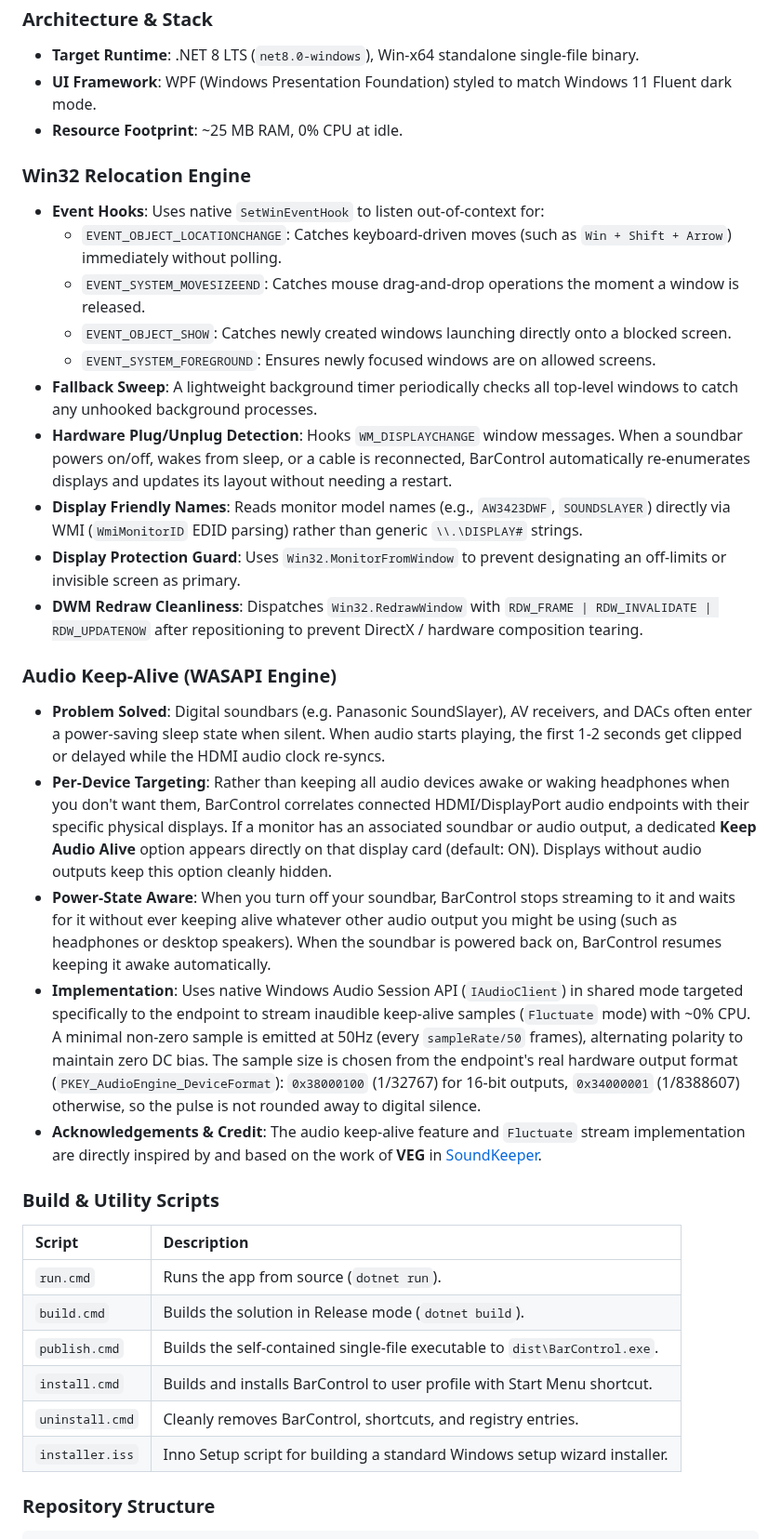
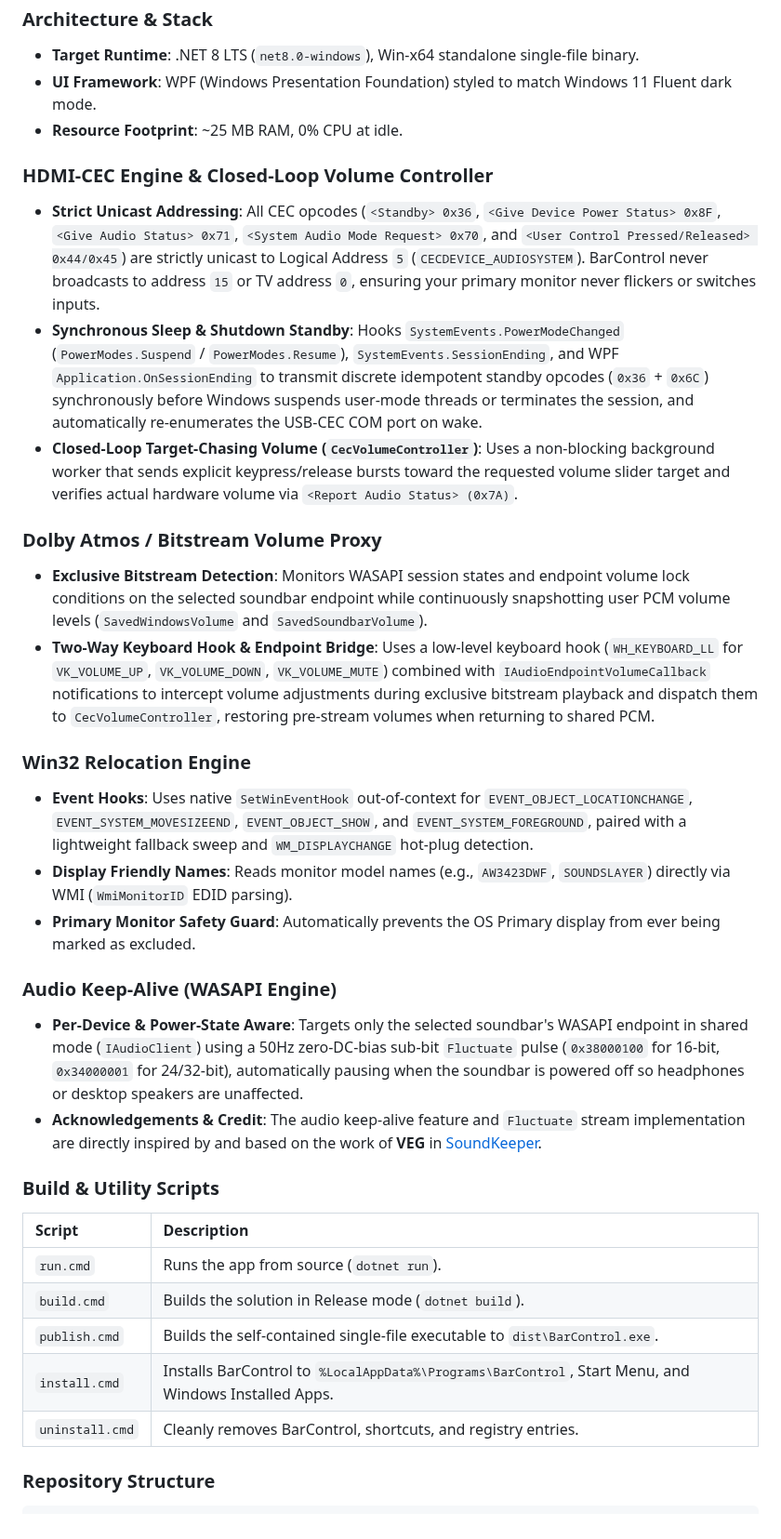
Before and after one commit to goldcd/BarControl, a Markdown page: README.md, the part around one of its changes. Shown at 93% size. GitHub-like rendering.

````diff
--- a/README.md
+++ b/README.md
@@ -92,23 +97,22 @@ For anyone interested in the implementation details:
 - **UI Framework**: WPF (Windows Presentation Foundation) styled to match Windows 11 Fluent dark mode.
 - **Resource Footprint**: ~25 MB RAM, 0% CPU at idle.
 
+### HDMI-CEC Engine & Closed-Loop Volume Controller
+- **Strict Unicast Addressing**: All CEC opcodes (`<Standby> 0x36`, `<Give Device Power Status> 0x8F`, `<Give Audio Status> 0x71`, `<System Audio Mode Request> 0x70`, and `<User Control Pressed/Released> 0x44/0x45`) are strictly unicast to Logical Address `5` (`CECDEVICE_AUDIOSYSTEM`). BarControl never broadcasts to address `15` or TV address `0`, ensuring your primary monitor never flickers or switches inputs.
+- **Synchronous Sleep & Shutdown Standby**: Hooks `SystemEvents.PowerModeChanged` (`PowerModes.Suspend` / `PowerModes.Resume`), `SystemEvents.SessionEnding`, and WPF `Application.OnSessionEnding` to transmit discrete idempotent standby opcodes (`0x36` + `0x6C`) synchronously before Windows suspends user-mode threads or terminates the session, and automatically re-enumerates the USB-CEC COM port on wake.
+- **Closed-Loop Target-Chasing Volume (`CecVolumeController`)**: Uses a non-blocking background worker that sends explicit keypress/release bursts toward the requested volume slider target and verifies actual hardware volume via `<Report Audio Status> (0x7A)`.
+
+### Dolby Atmos / Bitstream Volume Proxy
+- **Exclusive Bitstream Detection**: Monitors WASAPI session states and endpoint volume lock conditions on the selected soundbar endpoint while continuously snapshotting user PCM volume levels (`SavedWindowsVolume` and `SavedSoundbarVolume`).
+- **Two-Way Keyboard Hook & Endpoint Bridge**: Uses a low-level keyboard hook (`WH_KEYBOARD_LL` for `VK_VOLUME_UP`, `VK_VOLUME_DOWN`, `VK_VOLUME_MUTE`) combined with `IAudioEndpointVolumeCallback` notifications to intercept volume adjustments during exclusive bitstream playback and dispatch them to `CecVolumeController`, restoring pre-stream volumes when returning to shared PCM.
+
 ### Win32 Relocation Engine
-- **Event Hooks**: Uses native `SetWinEventHook` to listen out-of-context for:
-  - `EVENT_OBJECT_LOCATIONCHANGE`: Catches keyboard-driven moves (such as `Win + Shift + Arrow`) immediately without polling.
-  - `EVENT_SYSTEM_MOVESIZEEND`: Catches mouse drag-and-drop operations the moment a window is released.
-  - `EVENT_OBJECT_SHOW`: Catches newly created windows launching directly onto a blocked screen.
-  - `EVENT_SYSTEM_FOREGROUND`: Ensures newly focused windows are on allowed screens.
-- **Fallback Sweep**: A lightweight background timer periodically checks all top-level windows to catch any unhooked background processes.
-- **Hardware Plug/Unplug Detection**: Hooks `WM_DISPLAYCHANGE` window messages. When a soundbar powers on/off, wakes from sleep, or a cable is reconnected, BarControl automatically re-enumerates displays and updates its layout without needing a restart.
-- **Display Friendly Names**: Reads monitor model names (e.g., `AW3423DWF`, `SOUNDSLAYER`) directly via WMI (`WmiMonitorID` EDID parsing) rather than generic `\\.\DISPLAY#` strings.
-- **Display Protection Guard**: Uses `Win32.MonitorFromWindow` to prevent designating an off-limits or invisible screen as primary.
-- **DWM Redraw Cleanliness**: Dispatches `Win32.RedrawWindow` with `RDW_FRAME | RDW_INVALIDATE | RDW_UPDATENOW` after repositioning to prevent DirectX / hardware composition tearing.
+- **Event Hooks**: Uses native `SetWinEventHook` out-of-context for `EVENT_OBJECT_LOCATIONCHANGE`, `EVENT_SYSTEM_MOVESIZEEND`, `EVENT_OBJECT_SHOW`, and `EVENT_SYSTEM_FOREGROUND`, paired with a lightweight fallback sweep and `WM_DISPLAYCHANGE` hot-plug detection.
+- **Display Friendly Names**: Reads monitor model names (e.g., `AW3423DWF`, `SOUNDSLAYER`) directly via WMI (`WmiMonitorID` EDID parsing).
+- **Primary Monitor Safety Guard**: Automatically prevents the OS Primary display from ever being marked as excluded.
 
 ### Audio Keep-Alive (WASAPI Engine)
-- **Problem Solved**: Digital soundbars (e.g. Panasonic SoundSlayer), AV receivers, and DACs often enter a power-saving sleep state when silent. When audio starts playing, the first 1-2 seconds get clipped or delayed while the HDMI audio clock re-syncs.
-- **Per-Device Targeting**: Rather than keeping all audio devices awake or waking headphones when you don't want them, BarControl correlates connected HDMI/DisplayPort audio endpoints with their specific physical displays. If a monitor has an associated soundbar or audio output, a dedicated **Keep Audio Alive** option appears directly on that display card (default: ON). Displays without audio outputs keep this option cleanly hidden.
-- **Power-State Aware**: When you turn off your soundbar, BarControl stops streaming to it and waits for it without ever keeping alive whatever other audio output you might be using (such as headphones or desktop speakers). When the soundbar is powered back on, BarControl resumes keeping it awake automatically.
-- **Implementation**: Uses native Windows Audio Session API (`IAudioClient`) in shared mode targeted specifically to the endpoint to stream inaudible keep-alive samples (`Fluctuate` mode) with ~0% CPU. A minimal non-zero sample is emitted at 50Hz (every `sampleRate/50` frames), alternating polarity to maintain zero DC bias. The sample size is chosen from the endpoint's real hardware output format (`PKEY_AudioEngine_DeviceFormat`): `0x38000100` (1/32767) for 16-bit outputs, `0x34000001` (1/8388607) otherwise, so the pulse is not rounded away to digital silence.
+- **Per-Device & Power-State Aware**: Targets only the selected soundbar's WASAPI endpoint in shared mode (`IAudioClient`) using a 50Hz zero-DC-bias sub-bit `Fluctuate` pulse (`0x38000100` for 16-bit, `0x34000001` for 24/32-bit), automatically pausing when the soundbar is powered off so headphones or desktop speakers are unaffected.
 - **Acknowledgements & Credit**: The audio keep-alive feature and `Fluctuate` stream implementation are directly inspired by and based on the work of **VEG** in [SoundKeeper](https://github.com/vrubleg/soundkeeper).
 
 ### Build & Utility Scripts
@@ -117,9 +121,8 @@ For anyone interested in the implementation details:
 | `run.cmd` | Runs the app from source (`dotnet run`). |
 | `build.cmd` | Builds the solution in Release mode (`dotnet build`). |
 | `publish.cmd` | Builds the self-contained single-file executable to `dist\BarControl.exe`. |
-| `install.cmd` | Builds and installs BarControl to user profile with Start Menu shortcut. |
+| `install.cmd` | Installs BarControl to `%LocalAppData%\Programs\BarControl`, Start Menu, and Windows Installed Apps. |
 | `uninstall.cmd` | Cleanly removes BarControl, shortcuts, and registry entries. |
-| `installer.iss` | Inno Setup script for building a standard Windows setup wizard installer. |
 
 ### Repository Structure
 ```
````
Also changed, not shown: other parts of README.md (+37 -32 lines), Assets/screenshot.png.
